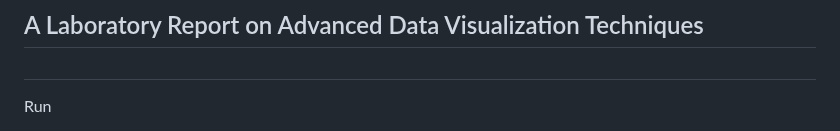
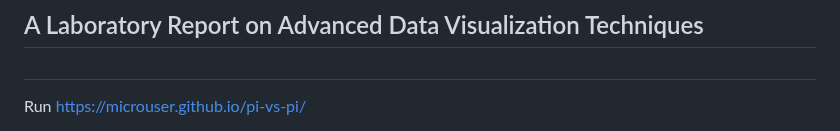
Before and after one commit to microuser/pi-vs-p, a Markdown page: README.md, the part around one of its changes. GitHub-like rendering.

```diff
--- a/README.md
+++ b/README.md
@@ -4,4 +4,5 @@
 
 ##
 Run
+https://microuser.github.io/pi-vs-pi/
 
```
Also changed, not shown: other parts of README.md (+4 -1 lines).
